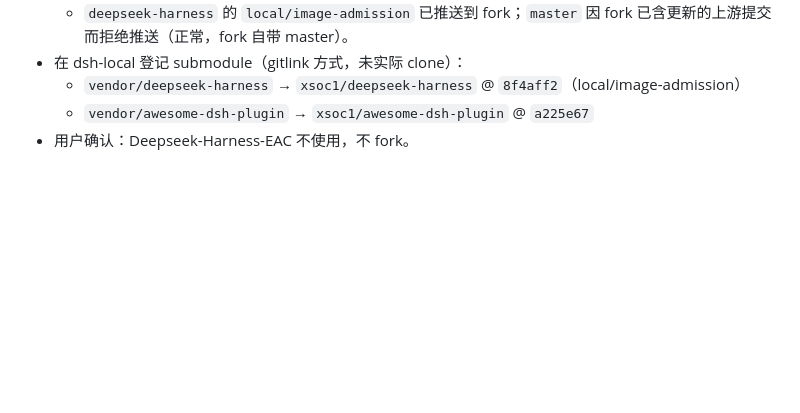
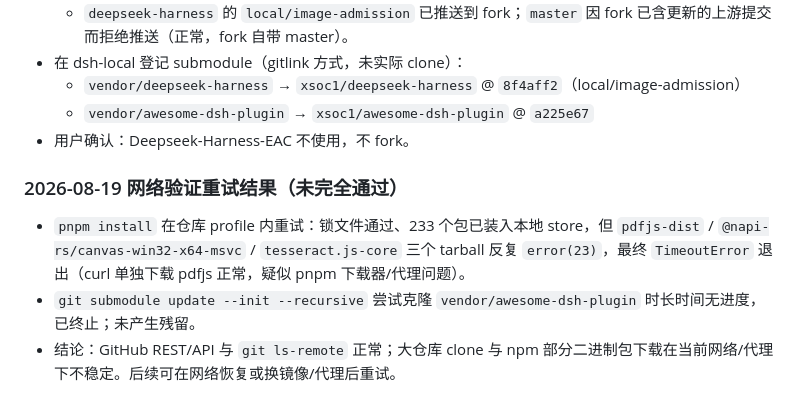
Before and after one commit to xsoc1/dsh-selfuse, a Markdown page: docs/maintenance.md, the part around the change. Rendered like a GitHub page; blank space fills up the shorter version.

Commit message:
docs: record network verification retry results

```diff
--- a/docs/maintenance.md
+++ b/docs/maintenance.md
@@ -68,3 +68,9 @@ git commit -m "chore: bump deepseek-harness fork"
   - `vendor/deepseek-harness` → `xsoc1/deepseek-harness` @ `8f4aff2`（local/image-admission）
   - `vendor/awesome-dsh-plugin` → `xsoc1/awesome-dsh-plugin` @ `a225e67`
 - 用户确认：Deepseek-Harness-EAC 不使用，不 fork。
+
+### 2026-08-19 网络验证重试结果（未完全通过）
+
+- `pnpm install` 在仓库 profile 内重试：锁文件通过、233 个包已装入本地 store，但 `pdfjs-dist` / `@napi-rs/canvas-win32-x64-msvc` / `tesseract.js-core` 三个 tarball 反复 `error(23)`，最终 `TimeoutError` 退出（curl 单独下载 pdfjs 正常，疑似 pnpm 下载器/代理问题）。
+- `git submodule update --init --recursive` 尝试克隆 `vendor/awesome-dsh-plugin` 时长时间无进度，已终止；未产生残留。
+- 结论：GitHub REST/API 与 `git ls-remote` 正常；大仓库 clone 与 npm 部分二进制包下载在当前网络/代理下不稳定。后续可在网络恢复或换镜像/代理后重试。
```
